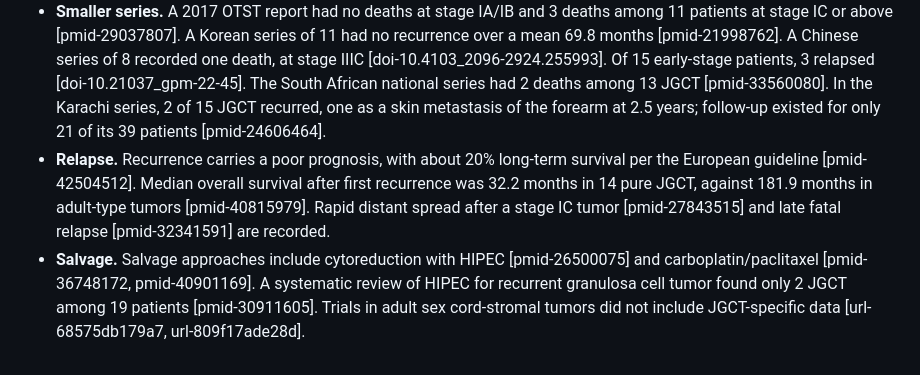
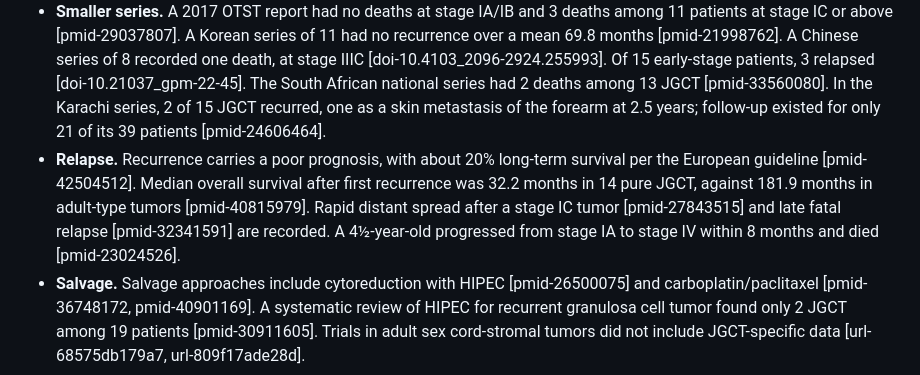
Before and after one commit to mrcloudchase/jgct-ai, a Markdown page: knowledge/README.md, the part around the change. Rendered like a GitHub page.

Commit message:
README: fatal rapid progression case (pmid-23024526)
Co-Authored-By: Claude Opus 5.5 <noreply@anthropic.com>

```diff
--- a/knowledge/README.md
+++ b/knowledge/README.md
@@ -112,7 +112,7 @@ Fertility-sparing surgery is the norm in young patients. In a Fudan cohort of 27
 - **STEP.** 5-year event-free survival was 0.95 and overall survival 0.97 for ovarian JGCT. Survival by stage was IA 98%, IC1 100%, IC2/IC3 100% and II/III 80%. EFS was 61/61 with a mitotic rate under 20 per 10 HPF versus 24/28 above 19 [pmid-40272823].
 - **OTST.** 14 relapsed, 13 of them within 2 years, and there were 8 deaths. Three-year EFS was 80.2% at IA, 87.4% at IC1, 63.6% at IC2-IC3 and 48.0% at II-IV. Every recurrence with a known mitotic index had a high index, and 3-year EFS was 55.5% with a high index versus 100% with a low one [pmid-40267023].
 - **Smaller series.** A 2017 OTST report had no deaths at stage IA/IB and 3 deaths among 11 patients at stage IC or above [pmid-29037807]. A Korean series of 11 had no recurrence over a mean 69.8 months [pmid-21998762]. A Chinese series of 8 recorded one death, at stage IIIC [doi-10.4103_2096-2924.255993]. Of 15 early-stage patients, 3 relapsed [doi-10.21037_gpm-22-45]. The South African national series had 2 deaths among 13 JGCT [pmid-33560080]. In the Karachi series, 2 of 15 JGCT recurred, one as a skin metastasis of the forearm at 2.5 years; follow-up existed for only 21 of its 39 patients [pmid-24606464].
-- **Relapse.** Recurrence carries a poor prognosis, with about 20% long-term survival per the European guideline [pmid-42504512]. Median overall survival after first recurrence was 32.2 months in 14 pure JGCT, against 181.9 months in adult-type tumors [pmid-40815979]. Rapid distant spread after a stage IC tumor [pmid-27843515] and late fatal relapse [pmid-32341591] are recorded.
+- **Relapse.** Recurrence carries a poor prognosis, with about 20% long-term survival per the European guideline [pmid-42504512]. Median overall survival after first recurrence was 32.2 months in 14 pure JGCT, against 181.9 months in adult-type tumors [pmid-40815979]. Rapid distant spread after a stage IC tumor [pmid-27843515] and late fatal relapse [pmid-32341591] are recorded. A 4½-year-old progressed from stage IA to stage IV within 8 months and died [pmid-23024526].
 - **Salvage.** Salvage approaches include cytoreduction with HIPEC [pmid-26500075] and carboplatin/paclitaxel [pmid-36748172, pmid-40901169]. A systematic review of HIPEC for recurrent granulosa cell tumor found only 2 JGCT among 19 patients [pmid-30911605]. Trials in adult sex cord-stromal tumors did not include JGCT-specific data [url-68575db179a7, url-809f17ade28d].
 
 ### Where the literature disagrees
```
